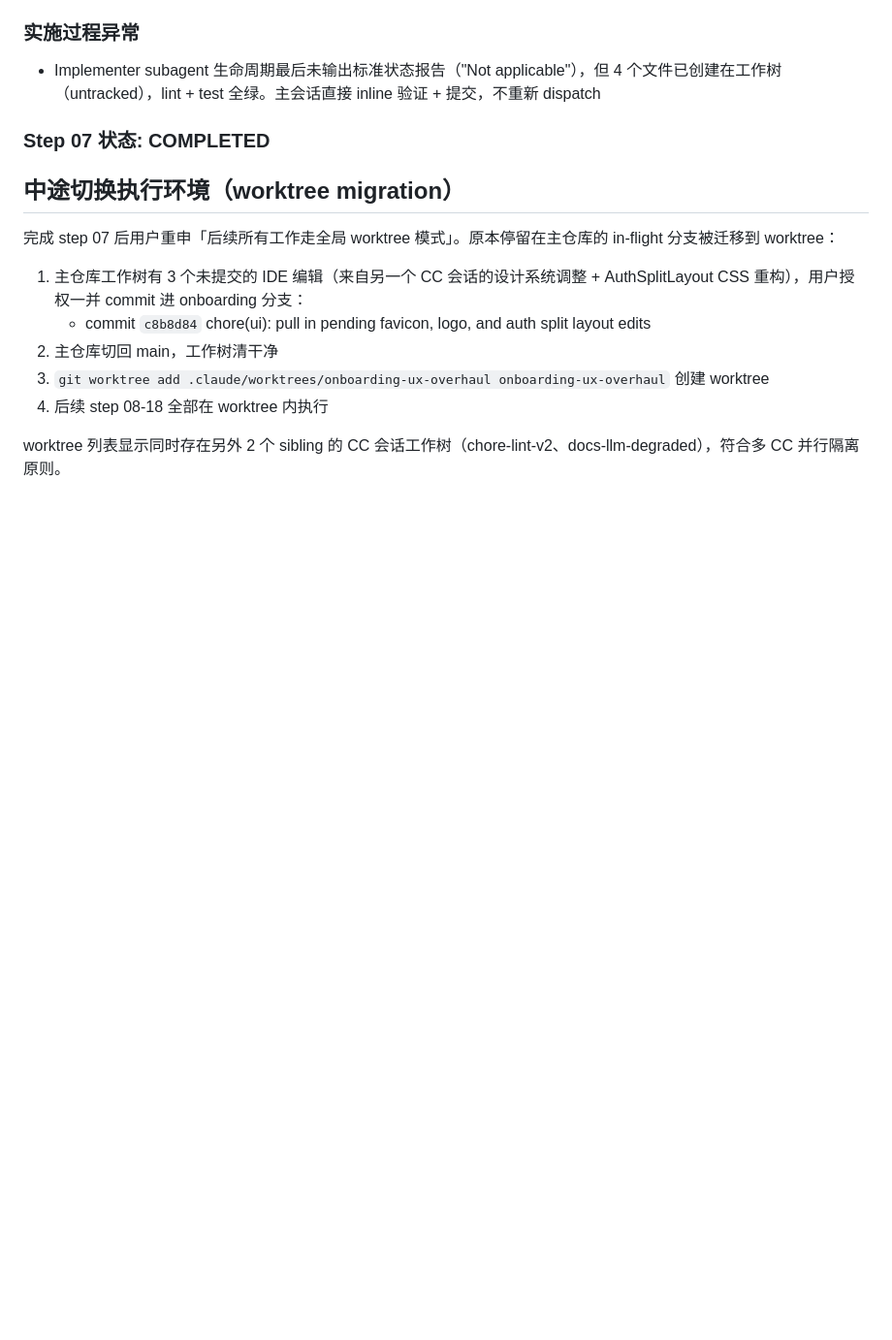
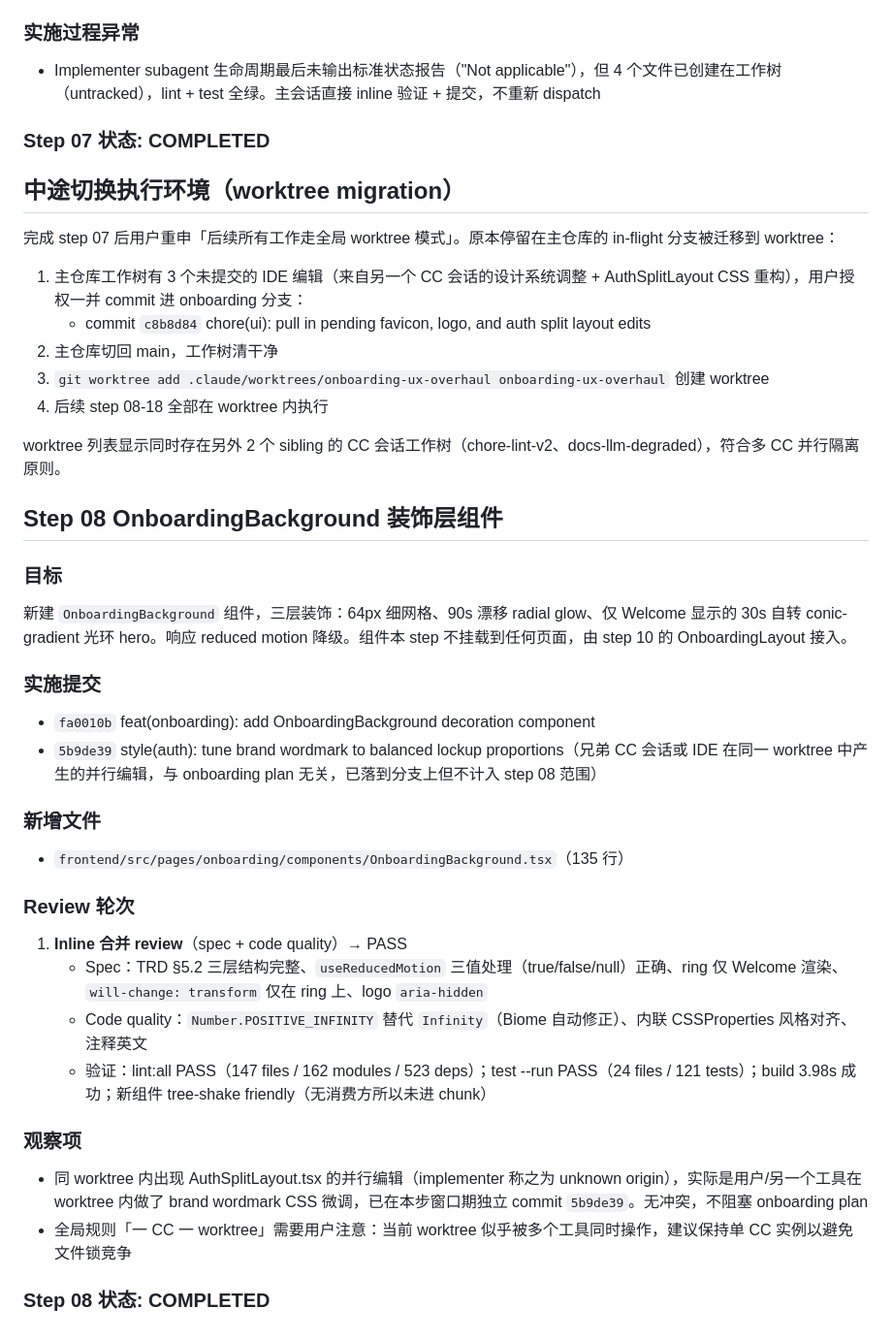
Before and after one commit to kehr/Richman, a Markdown page: docs/reports/onboarding-ux-overhaul-execution-report.md, the part around the change. Shown at 97% size. Drawn GitHub-style; blank space fills up the shorter version.

Commit message:
docs(report): log step 08 completion

```diff
--- a/docs/reports/onboarding-ux-overhaul-execution-report.md
+++ b/docs/reports/onboarding-ux-overhaul-execution-report.md
@@ -219,3 +219,28 @@
 4. 后续 step 08-18 全部在 worktree 内执行
 
 worktree 列表显示同时存在另外 2 个 sibling 的 CC 会话工作树（chore-lint-v2、docs-llm-degraded），符合多 CC 并行隔离原则。
+
+
+## Step 08 OnboardingBackground 装饰层组件
+
+### 目标
+新建 `OnboardingBackground` 组件，三层装饰：64px 细网格、90s 漂移 radial glow、仅 Welcome 显示的 30s 自转 conic-gradient 光环 hero。响应 reduced motion 降级。组件本 step 不挂载到任何页面，由 step 10 的 OnboardingLayout 接入。
+
+### 实施提交
+- `fa0010b` feat(onboarding): add OnboardingBackground decoration component
+- `5b9de39` style(auth): tune brand wordmark to balanced lockup proportions（兄弟 CC 会话或 IDE 在同一 worktree 中产生的并行编辑，与 onboarding plan 无关，已落到分支上但不计入 step 08 范围）
+
+### 新增文件
+- `frontend/src/pages/onboarding/components/OnboardingBackground.tsx`（135 行）
+
+### Review 轮次
+1. **Inline 合并 review**（spec + code quality）→ PASS
+   - Spec：TRD §5.2 三层结构完整、`useReducedMotion` 三值处理（true/false/null）正确、ring 仅 Welcome 渲染、`will-change: transform` 仅在 ring 上、logo `aria-hidden`
+   - Code quality：`Number.POSITIVE_INFINITY` 替代 `Infinity`（Biome 自动修正）、内联 CSSProperties 风格对齐、注释英文
+   - 验证：lint:all PASS（147 files / 162 modules / 523 deps）；test --run PASS（24 files / 121 tests）；build 3.98s 成功；新组件 tree-shake friendly（无消费方所以未进 chunk）
+
+### 观察项
+- 同 worktree 内出现 AuthSplitLayout.tsx 的并行编辑（implementer 称之为 unknown origin），实际是用户/另一个工具在 worktree 内做了 brand wordmark CSS 微调，已在本步窗口期独立 commit `5b9de39`。无冲突，不阻塞 onboarding plan
+- 全局规则「一 CC 一 worktree」需要用户注意：当前 worktree 似乎被多个工具同时操作，建议保持单 CC 实例以避免文件锁竞争
+
+### Step 08 状态: COMPLETED
```
